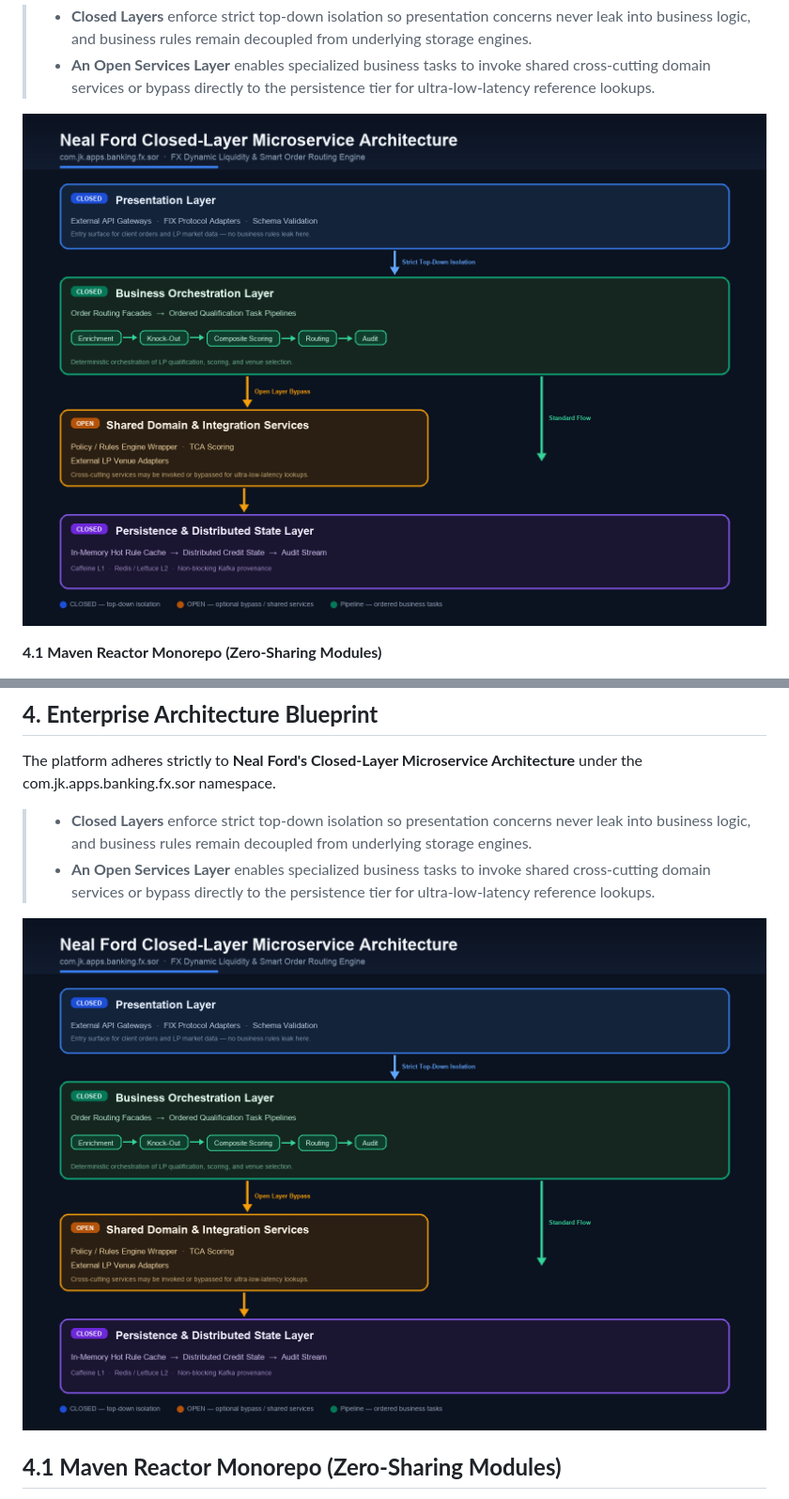
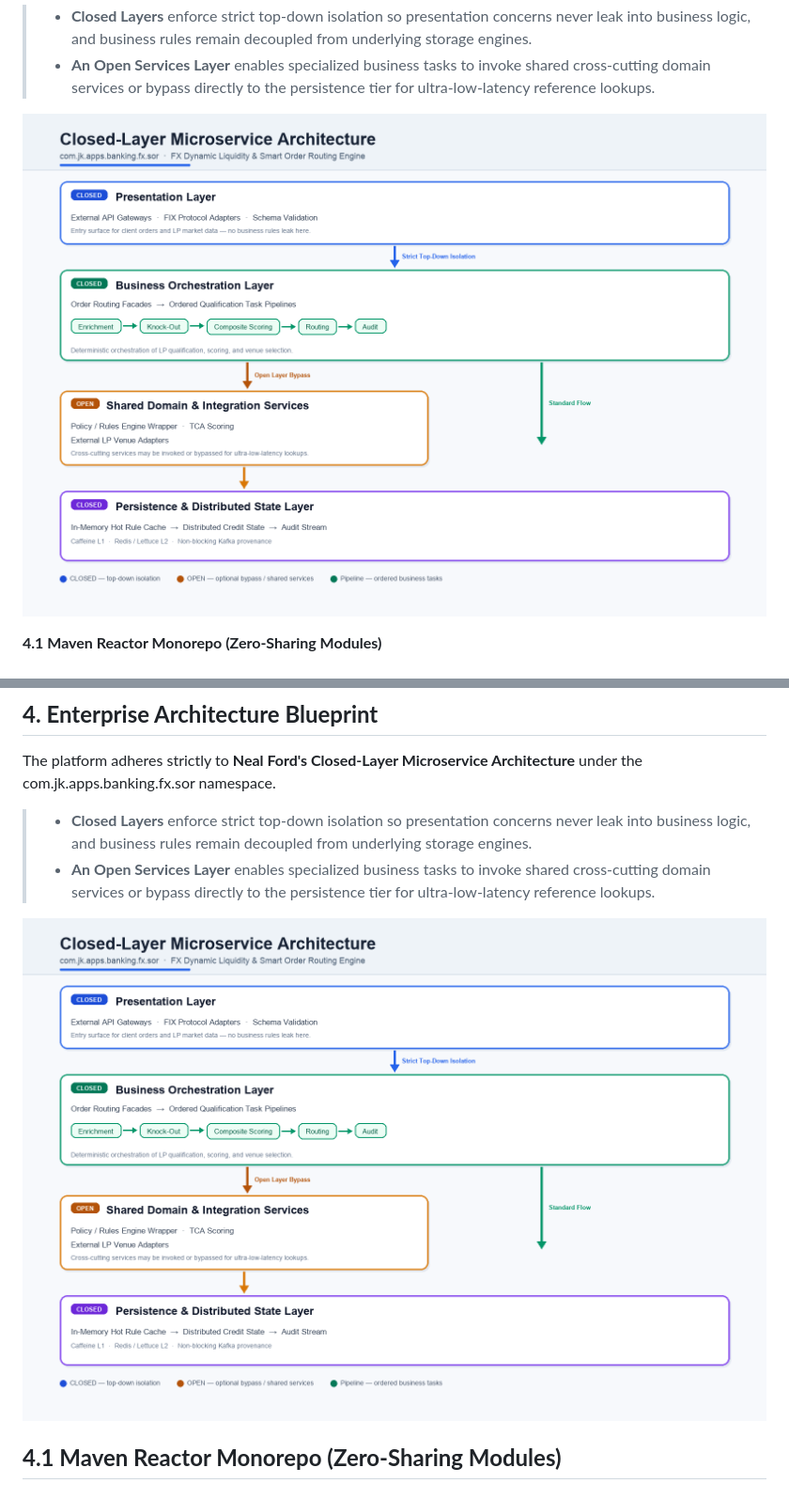
Before and after one commit to javakishore-veleti/FX-Dynamic-Liquidity-Smart-Order-Engine, a Markdown page: README.md, 2 parts joined by grey strips. Shown at 94% size. Rendered like a GitHub page; pictures changed too: Docs/Architecture/closed-layer-microservice-architecture.png (added), Docs/Architecture/neal-ford-closed-layer-architecture.png (deleted).

Commit message:
Replace architecture diagram with a light, unbranded closed-layer image.
Remove Neal Ford naming from the asset and README image links, and switch to a high-contrast light background for readability.

```diff
--- a/README.md
+++ b/README.md
@@ -71,7 +71,7 @@ The platform adheres strictly to **Neal Ford’s Closed-Layer Microservice Archi
 > * **Closed Layers** enforce strict top-down isolation so presentation concerns never leak into business logic, and business rules remain decoupled from underlying storage engines.
 > * **An Open Services Layer** enables specialized business tasks to invoke shared cross-cutting domain services or bypass directly to the persistence tier for ultra-low-latency reference lookups.
 
-![Neal Ford Closed-Layer Microservice Architecture](Docs/Architecture/neal-ford-closed-layer-architecture.png)
+![Closed-Layer Microservice Architecture](Docs/Architecture/closed-layer-microservice-architecture.png)
 
 **4.1 Maven Reactor Monorepo (Zero-Sharing Modules)**
 
@@ -220,7 +220,7 @@ The platform adheres strictly to **Neal Ford's Closed-Layer Microservice Archite
 > * **Closed Layers** enforce strict top-down isolation so presentation concerns never leak into business logic, and business rules remain decoupled from underlying storage engines.
 > * **An Open Services Layer** enables specialized business tasks to invoke shared cross-cutting domain services or bypass directly to the persistence tier for ultra-low-latency reference lookups.
 
-![Neal Ford Closed-Layer Microservice Architecture](Docs/Architecture/neal-ford-closed-layer-architecture.png)
+![Closed-Layer Microservice Architecture](Docs/Architecture/closed-layer-microservice-architecture.png)
 
 ## **4.1 Maven Reactor Monorepo (Zero-Sharing Modules)**
 
```
